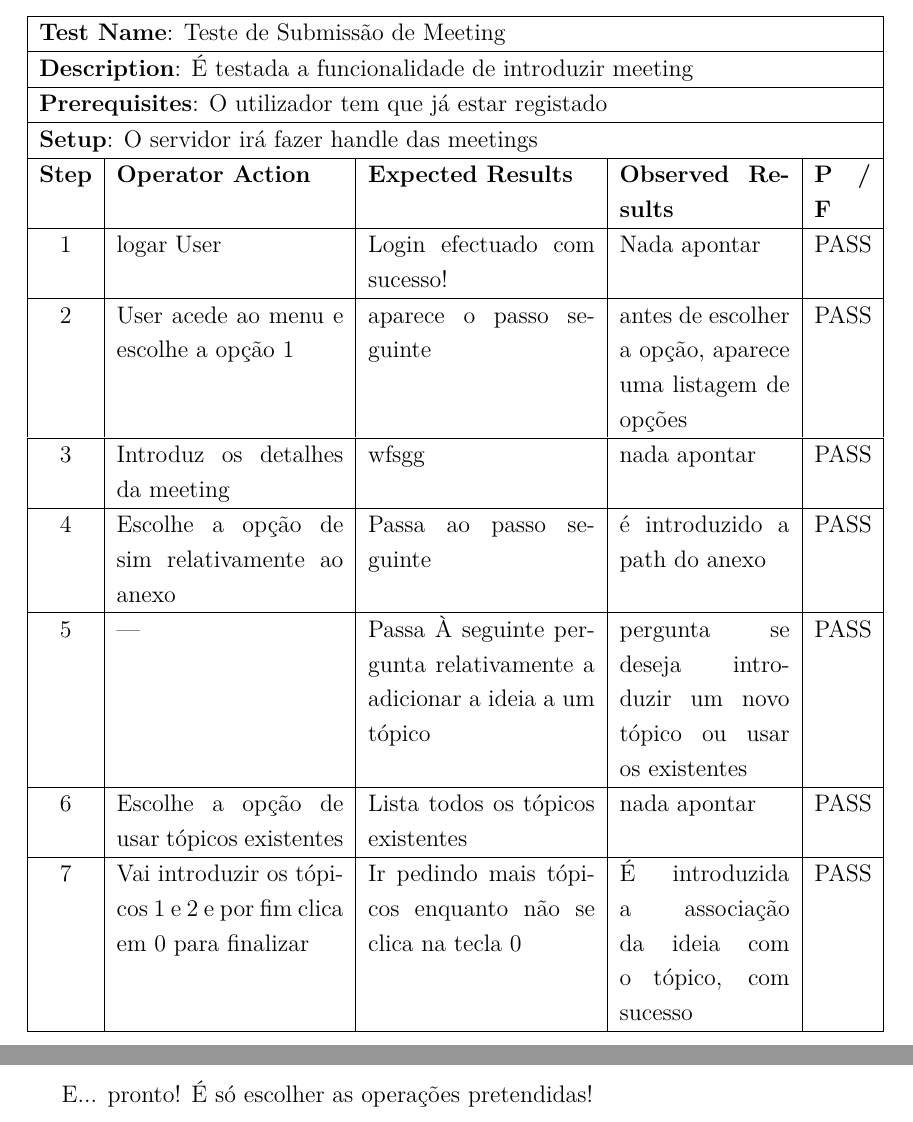
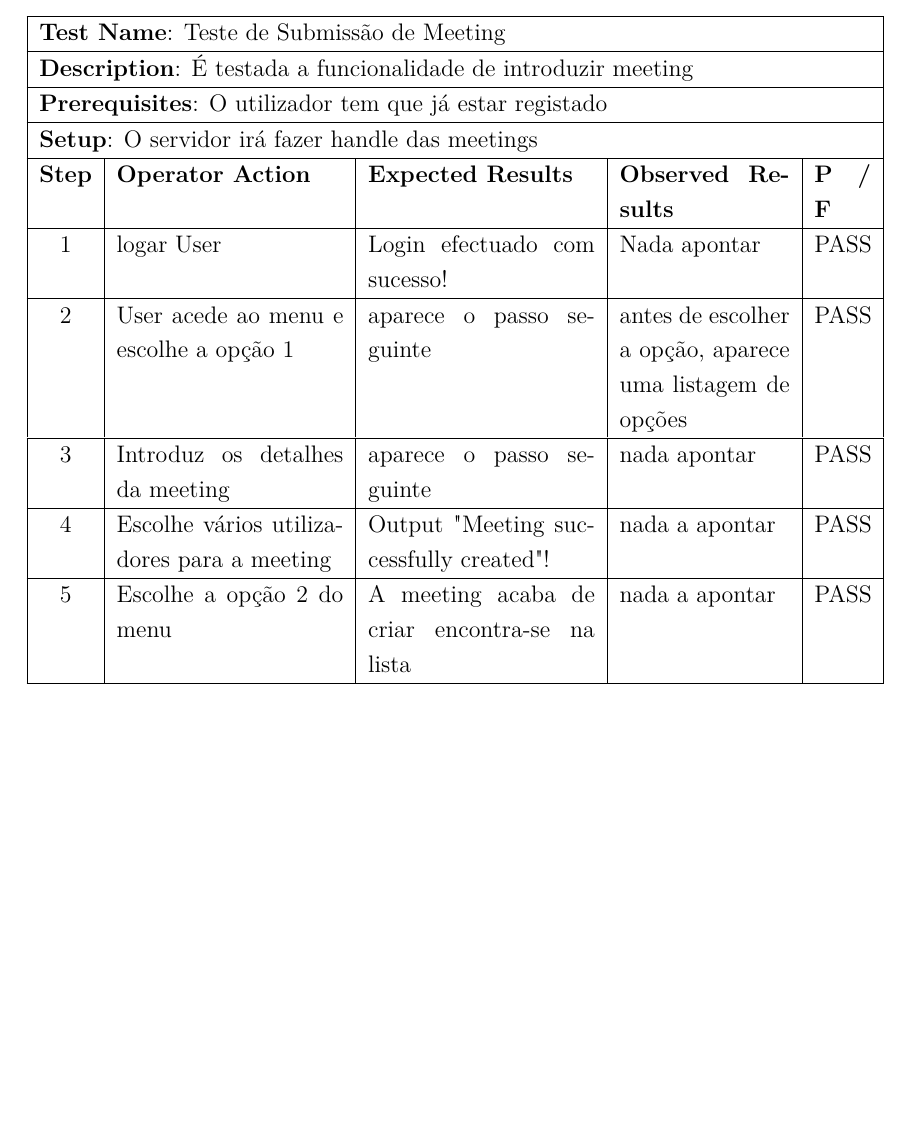
Before and after one commit to bmfm/meeto-v2, a LaTeX document (report/sd_project.tex): two parts of pages 15 and 18 of 18 before the commit and part of page 15 of 17 after it, the two joined at a grey line, cut so that both start at the same text, the shorter picture padded with empty space. Compiled offline with pdfLaTeX.

Commit message:
more fixes

```diff
--- a/report/sd_project.tex
+++ b/report/sd_project.tex
@@ -307,16 +307,13 @@ Foram feitos diversos testes nas diversas funcionalidades da aplicação, de mod
 		\hline
 		2 & User acede ao menu e escolhe a opção 1 & aparece o passo seguinte & antes de escolher a opção, aparece uma listagem de opções & PASS\\
 		\hline
-		3 & Introduz os detalhes da meeting & wfsgg & nada apontar & PASS\\
+		3 & Introduz os detalhes da meeting & aparece o passo seguinte & nada apontar & PASS\\
 		\hline
-		4 & Escolhe a opção de sim relativamente ao anexo & Passa ao passo seguinte & é introduzido a path do anexo & PASS\\
+		4 & Escolhe vários utilizadores para a meeting & Output "Meeting successfully created"! & nada a apontar & PASS\\
 		\hline
-		5 & --- & Passa À seguinte pergunta relativamente a adicionar a ideia a um tópico & pergunta se deseja introduzir um novo tópico ou usar os existentes & PASS\\
+		5 & Escolhe a opção 2 do menu & A meeting acaba de criar encontra-se na lista & nada a apontar & PASS\\
 		\hline
-		6 & Escolhe a opção de usar tópicos existentes & Lista todos os tópicos existentes & nada apontar & PASS\\
-		\hline
-		7 & Vai introduzir os tópicos 1 e 2 e por fim clica em 0 para finalizar & Ir pedindo mais tópicos enquanto não se clica na tecla 0 & É introduzida a associação da ideia com o tópico, com sucesso & PASS\\
-		\hline
+
 	\end{tabular}
 \end{table}
 \pagebreak
@@ -386,12 +383,7 @@ rmiServerip=127.0.0.1
 rmiServerPort1=1099
 rmiServerPort2=6001
 
-
 \end{verbatim}
 
 
-E... pronto! É só escolher as operações pretendidas!
-
-
-
 \end{document}
```
Also changed, not shown: report/Pictures/failover.png (deleted), report/Pictures/sytem_arquitecture.png (deleted), report/sd_project.pdf, report/sd_project.tex (4 more changed lines), 1 other file.
